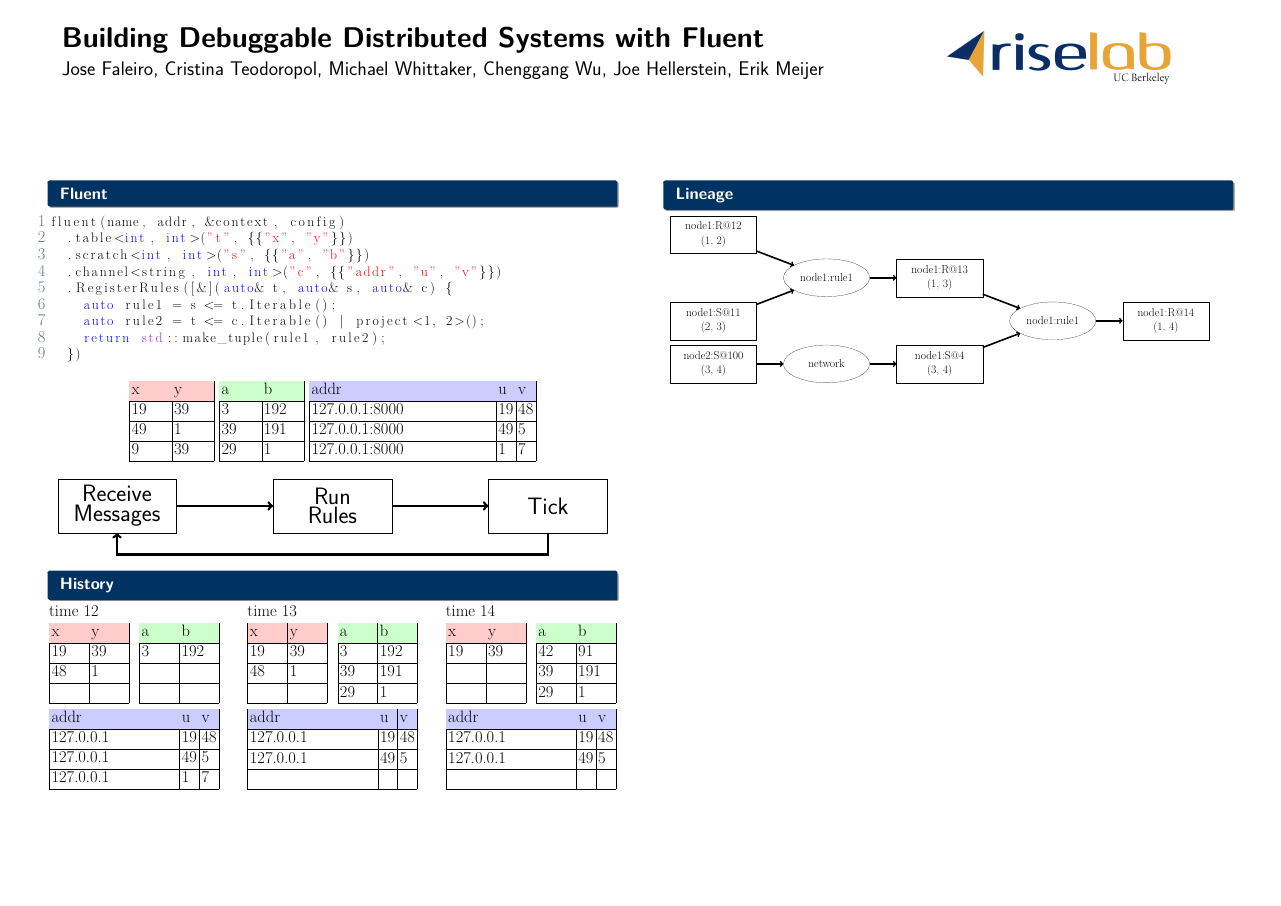
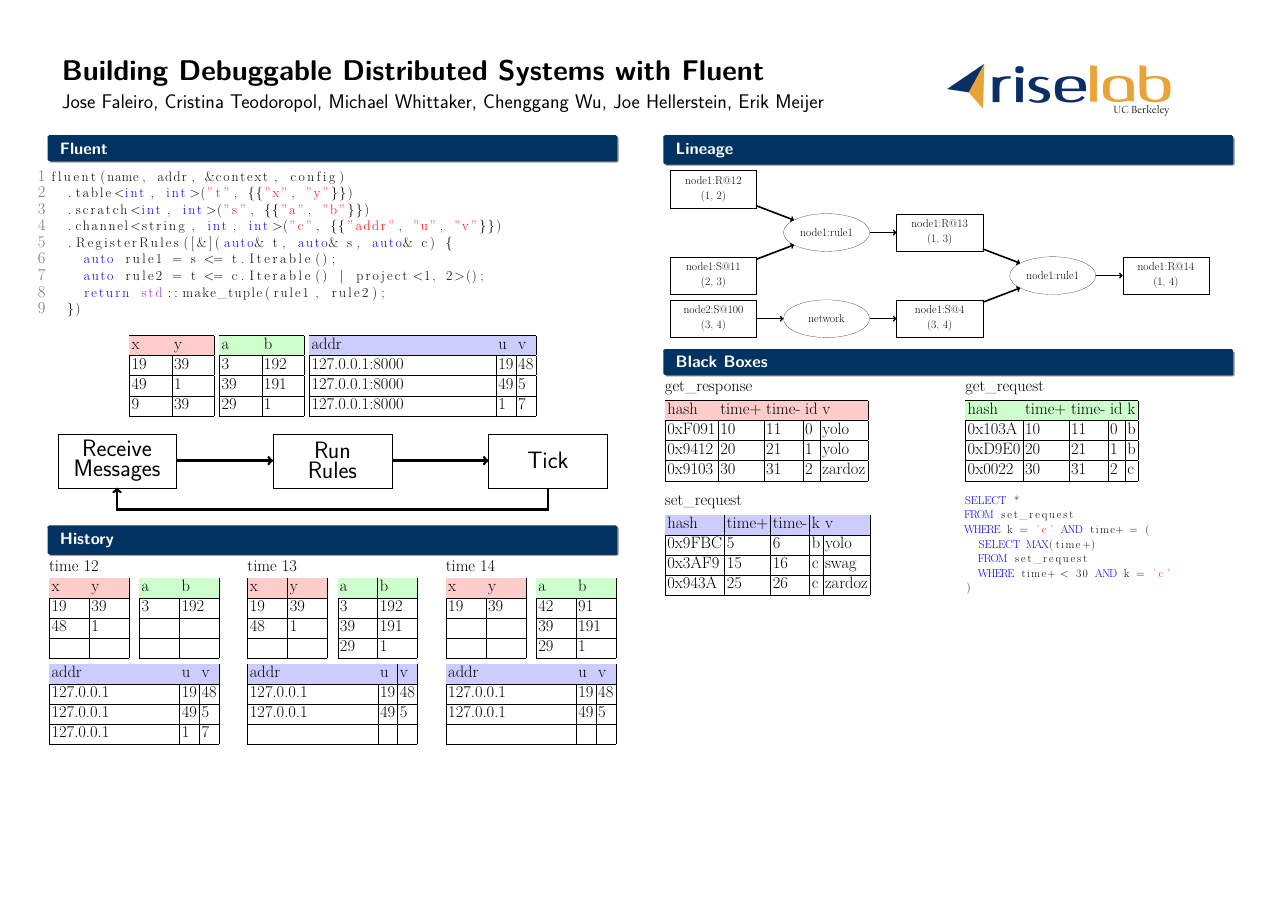
Before and after one commit to mwhittaker/fluent_posters, a LaTeX poster (poster.tex, which reads beamerouterthememjw.sty, black_boxes.tex): the whole page. Compiled offline with XeLaTeX.

Commit message:
Added black boxes + tweaks.

```diff
--- a/beamerouterthememjw.sty
+++ b/beamerouterthememjw.sty
@@ -4,7 +4,7 @@
       \begin{column}{0.05\paperwidth}
       \end{column}
       \begin{column}{0.65\paperwidth}
-        \vspace{2cm}
+        \vspace{5cm}
         \usebeamercolor{title in headline}{%
           \color{fg}\textbf{\LARGE{\inserttitle}}\\[1ex]
         }
@@ -13,7 +13,7 @@
         }
       \end{column}
       \begin{column}{0.25\paperwidth}
-        \vspace{2cm}
+        \vspace{5cm}
         \begin{center}
           \includegraphics[width=.7\linewidth]{rise_logo.jpg}
         \end{center}
--- a/black_boxes.tex
+++ b/black_boxes.tex
@@ -0,0 +1,62 @@
+\begin{block}{Black Boxes}
+  \begin{center}
+    \ttfamily
+
+    \begin{minipage}{0.47\textwidth}
+      get\_response
+
+      \vspace{0.5cm}
+
+      \begin{tabular}{|l|l|l|l|l|}
+        \hline\rowcolor{red!20}
+        hash   & time+ & time- & id & v \\\hline
+        0xF091 & 10    & 11    & 0  & yolo \\\hline
+        0x9412 & 20    & 21    & 1  & yolo \\\hline
+        0x9103 & 30    & 31    & 2  & zardoz \\\hline
+      \end{tabular}
+    \end{minipage}
+    \hfill
+    \begin{minipage}{0.47\textwidth}
+      get\_request
+
+      \vspace{0.5cm}
+
+      \begin{tabular}{|l|l|l|l|l|}
+        \hline\rowcolor{green!20}
+        hash   & time+ & time- & id & k \\\hline
+        0x103A & 10    & 11    & 0  & b \\\hline
+        0xD9E0 & 20    & 21    & 1  & b \\\hline
+        0x0022 & 30    & 31    & 2  & c \\\hline
+      \end{tabular}
+    \end{minipage}
+
+    \vspace{1cm}
+
+    \begin{minipage}{0.47\textwidth}
+      set\_request
+
+      \vspace{0.5cm}
+
+      \begin{tabular}{|l|l|l|l|l|}
+        \hline\rowcolor{blue!20}
+        hash   & time+ & time- & k & v \\\hline
+        0x9FBC & 5     & 6     & b & yolo \\\hline
+        0x3AF9 & 15    & 16    & c & swag \\\hline
+        0x943A & 25    & 26    & c & zardoz \\\hline
+      \end{tabular}
+    \end{minipage}
+    \hfill
+    \begin{minipage}{0.47\textwidth}
+      \small
+      \begin{SQL}
+SELECT *
+FROM set_request
+WHERE k = 'c' AND time+ = (
+  SELECT MAX(time+)
+  FROM set_request
+  WHERE time+ < 30 AND k = 'c'
+)
+      \end{SQL}
+    \end{minipage}
+  \end{center}
+\end{block}
--- a/poster.tex
+++ b/poster.tex
@@ -4,6 +4,7 @@
 \usepackage[orientation=landscape,size=a0,scale=1.75,debug]{beamerposter}
 \usepackage{colortbl}
 \usepackage{cpp}
+\usepackage{sql}
 \usepackage{tabularx}
 \usepackage{tikz}
 
```
Also changed, not shown: sql.sty (added, +65 -0 lines), poster.tex (2 more changed lines).
